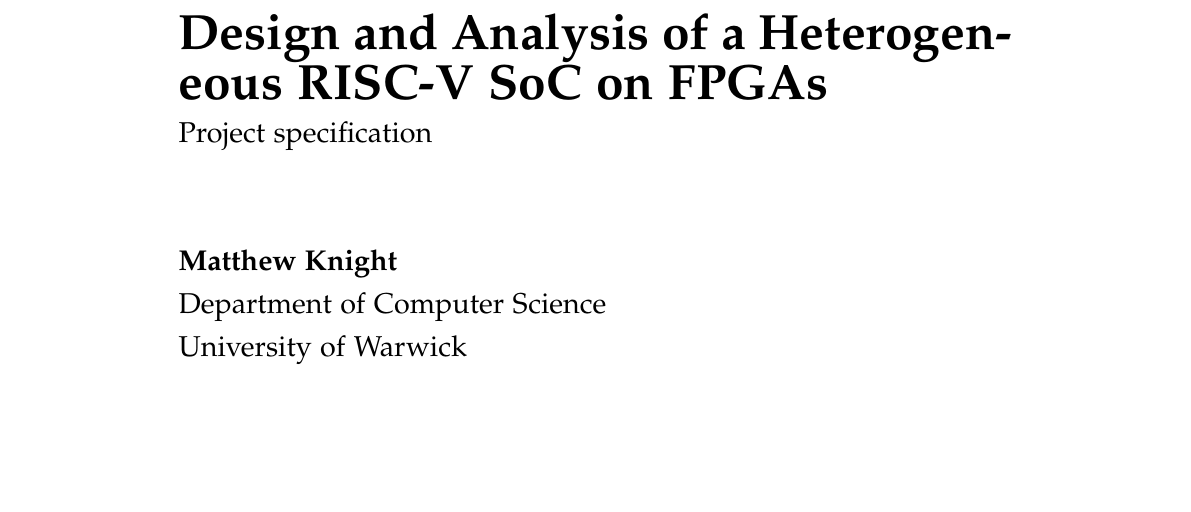
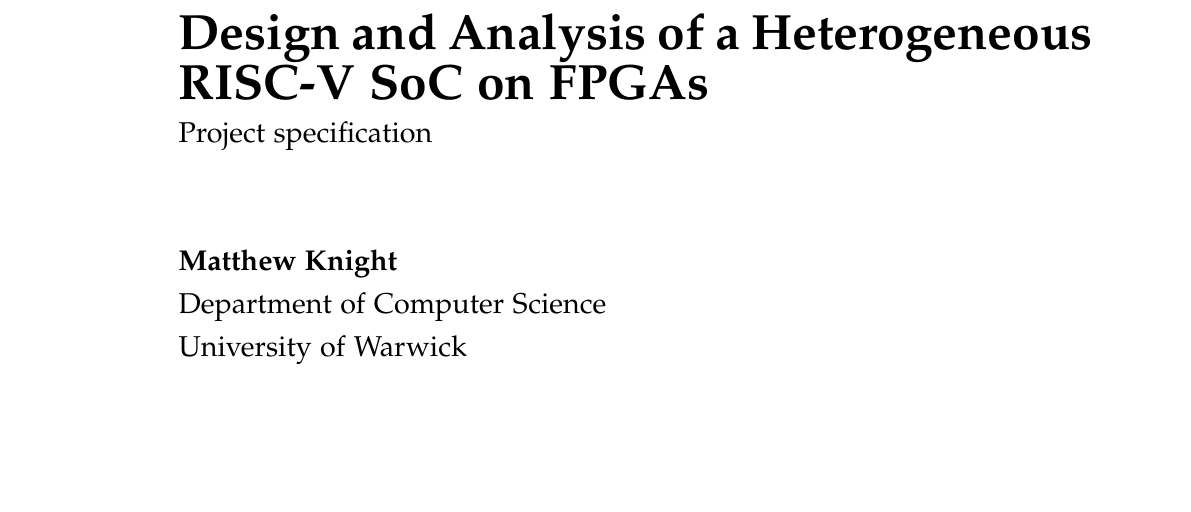
Before and after one commit to Mat124/cs351, a LaTeX document (specification/specification.tex, which reads common/project.tex): part of page 1 of 10, cut so that both start at the same text. Compiled offline with pdfLaTeX.

Commit message:
fix some stuffs

```diff
--- a/common/project.tex
+++ b/common/project.tex
@@ -3,7 +3,7 @@
 %%%%%%%%%%%%%%%%%%%%%%%%%%%%%%%%%%%%%%%%%%%%%%%%%%%%%%%%%%%%%%%%%%%%%%%%%%%%%%%
 
 \author{Matthew Knight}
-\title{Design and Analysis of a Heterogeneous RISC-V SoC on FPGAs}
+\title{Design and Analysis of a \mbox{Heterogeneous} RISC-V SoC on FPGAs}
 \supervisor{Dr Eduardo W\"{a}chter}
 % \yearofstudy{3\textsuperscript{rd}}
 
```
Also changed, not shown: dissertation/dissertation.pdf (added), dissertation/testing.tex (added).
